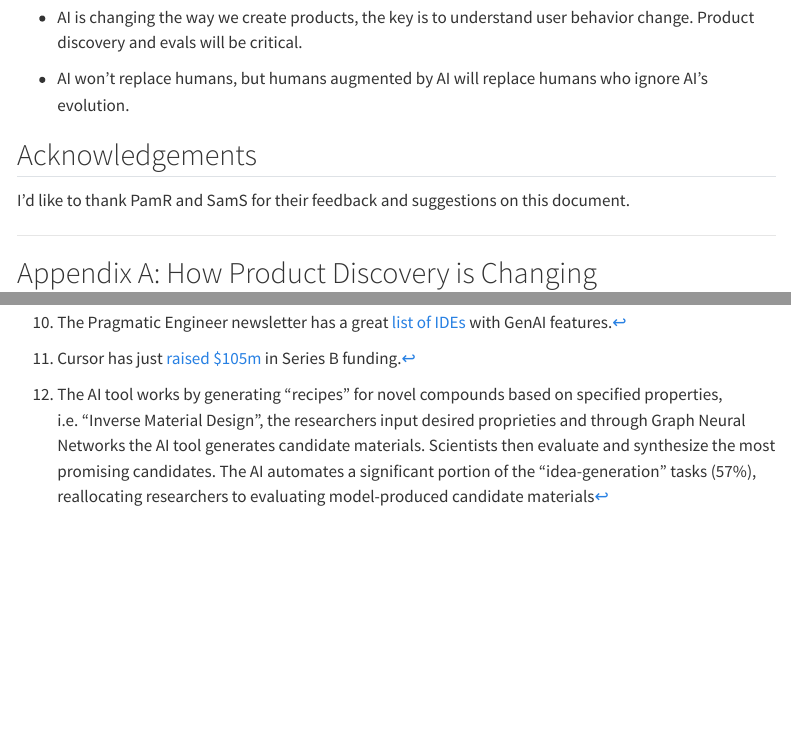
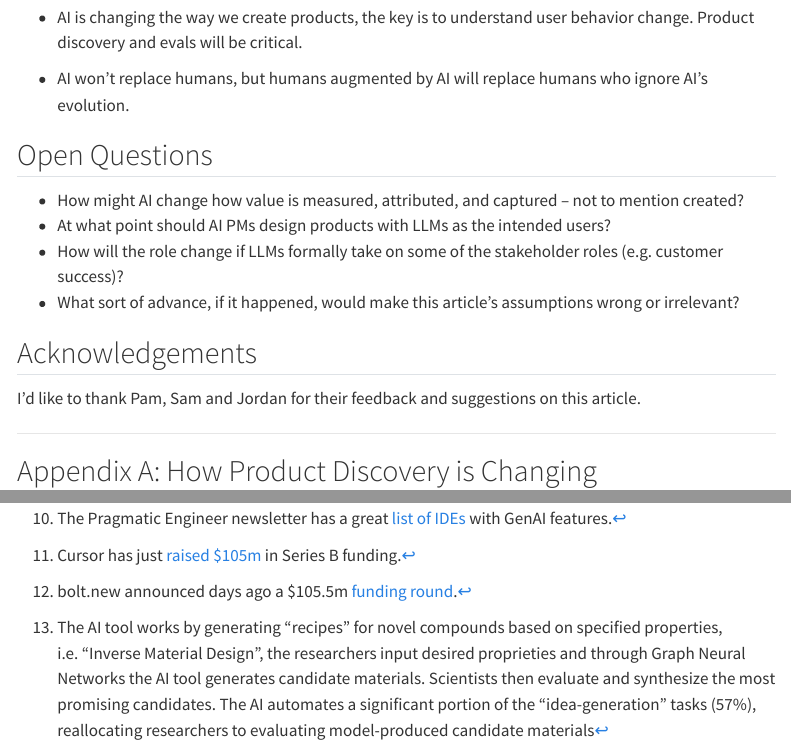
Before and after one commit to souzatharsis/writing, a Quarto document (aipm/index.qmd): the page in a window 1100 px wide, from 90 px down, and a second part further down, joined at a grey line. Rendered offline with R 4.5, knitr and Pandoc in place of Quarto, with nearby package versions; menus at the side of the page are left out.

Commit message:
add feedback from Jordan

```diff
--- a/aipm/index.qmd
+++ b/aipm/index.qmd
@@ -24,7 +24,7 @@ format:
     #theme: darkly #lux #quartz
     toc: true
     toc-expand: 2
-    toc-location: body
+    toc-location: left
 ---
 
 ## Trends
@@ -574,9 +576,16 @@ As GenAI technologies advance coupled with the pervasive belief that AI will sol
 
 - AI won't replace humans, but humans augmented by AI will replace humans who ignore AI's evolution.
 
+## Open Questions
+
+- How might AI change how value is measured, attributed, and captured -- not to mention created?
+- At what point should AI PMs design products with LLMs as the intended users?
+- How will the role change if LLMs formally take on some of the stakeholder roles (e.g. customer success)?
+- What sort of advance, if it happened, would make this article's assumptions wrong or irrelevant?
+
 ## Acknowledgements
 
-I'd like to thank PamR and SamS for their feedback and suggestions on this document.
+I'd like to thank Pam, Sam and Jordan for their feedback and suggestions on this article.
 
 
 ---
```
Also changed, not shown: aipm/index.html, aipm/index.qmd (4 more changed lines).
